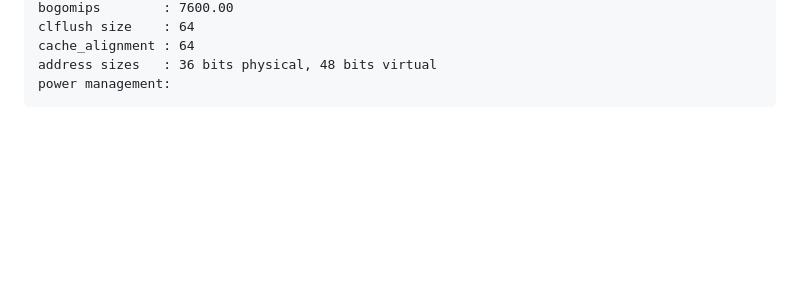
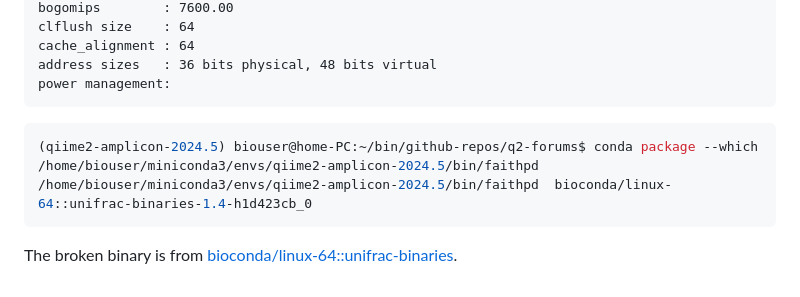
Before and after one commit to colinbrislawn/q2-forums, a Markdown page: wsl-faithpd/README.md, the part around the change. Drawn GitHub-style; blank space fills up the shorter version.

Commit message:
add package source

````diff
--- a/wsl-faithpd/README.md
+++ b/wsl-faithpd/README.md
@@ -118,3 +118,10 @@ cache_alignment : 64
 address sizes   : 36 bits physical, 48 bits virtual
 power management:
 ```
+
+```sh
+(qiime2-amplicon-2024.5) biouser@home-PC:~/bin/github-repos/q2-forums$ conda package --which /home/biouser/miniconda3/envs/qiime2-amplicon-2024.5/bin/faithpd
+/home/biouser/miniconda3/envs/qiime2-amplicon-2024.5/bin/faithpd  bioconda/linux-64::unifrac-binaries-1.4-h1d423cb_0
+```
+
+The broken binary is from [bioconda/linux-64::unifrac-binaries](https://bioconda.github.io/recipes/unifrac-binaries/README.html).
````
